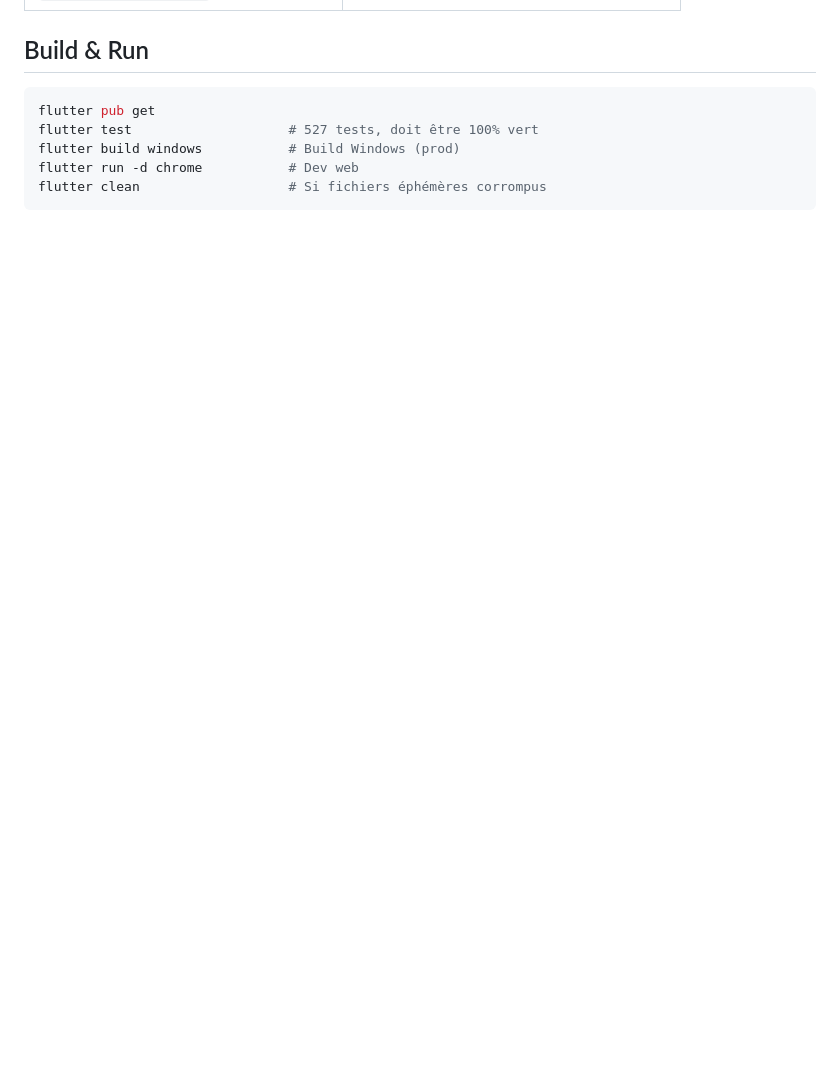
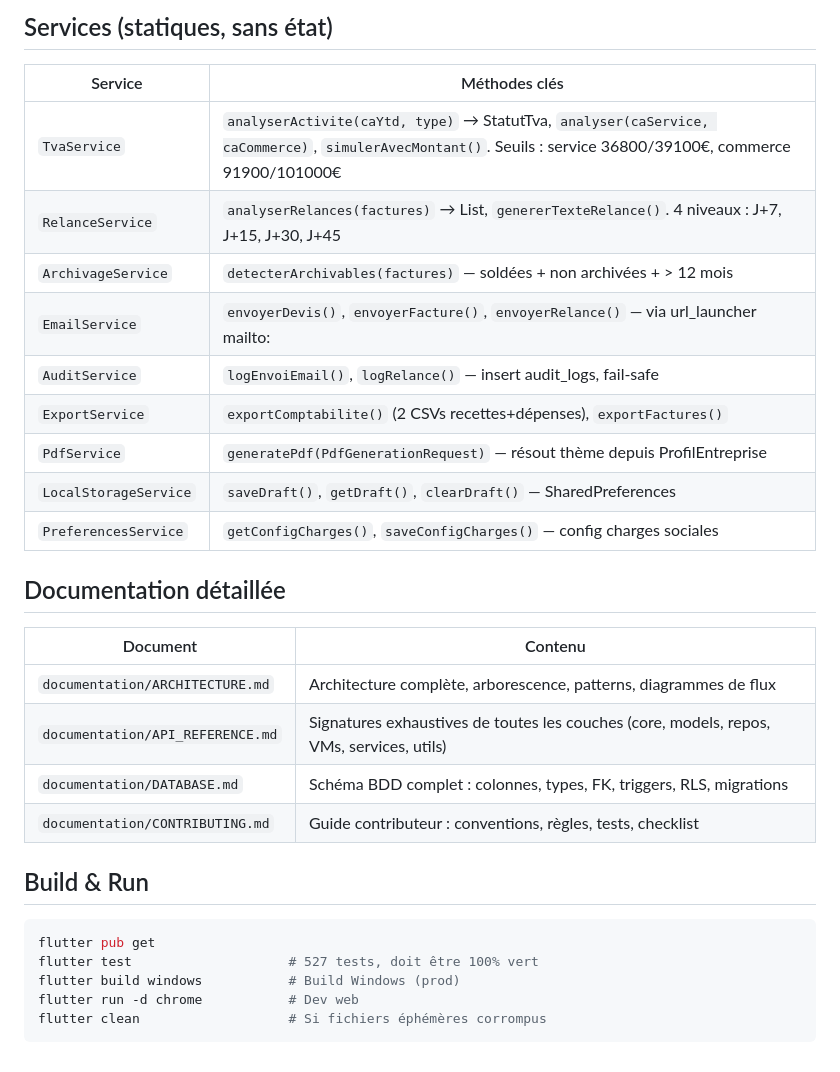
Before and after one commit to SyNerGiiK/erp_commercial, a Markdown page: .github/copilot-instructions.md, the part around one of its changes. GitHub-like rendering; blank space fills up the shorter version.

````diff
--- a/.github/copilot-instructions.md
+++ b/.github/copilot-instructions.md
@@ -110,3 +147,26 @@ setUp(() {
+## Services (statiques, sans état)
+
+| Service | Méthodes clés |
+|---|---|
+| `TvaService` | `analyserActivite(caYtd, type)` → StatutTva, `analyser(caService, caCommerce)`, `simulerAvecMontant()`. Seuils : service 36800/39100€, commerce 91900/101000€ |
+| `RelanceService` | `analyserRelances(factures)` → List<RelanceInfo>, `genererTexteRelance()`. 4 niveaux : J+7, J+15, J+30, J+45 |
+| `ArchivageService` | `detecterArchivables(factures)` — soldées + non archivées + > 12 mois |
+| `EmailService` | `envoyerDevis()`, `envoyerFacture()`, `envoyerRelance()` — via url_launcher mailto: |
+| `AuditService` | `logEnvoiEmail()`, `logRelance()` — insert audit_logs, fail-safe |
+| `ExportService` | `exportComptabilite()` (2 CSVs recettes+dépenses), `exportFactures()` |
+| `PdfService` | `generatePdf(PdfGenerationRequest)` — résout thème depuis ProfilEntreprise |
+| `LocalStorageService` | `saveDraft()`, `getDraft()`, `clearDraft()` — SharedPreferences |
+| `PreferencesService` | `getConfigCharges()`, `saveConfigCharges()` — config charges sociales |
+
+## Documentation détaillée
+
+| Document | Contenu |
+|---|---|
+| `documentation/ARCHITECTURE.md` | Architecture complète, arborescence, patterns, diagrammes de flux |
+| `documentation/API_REFERENCE.md` | Signatures exhaustives de toutes les couches (core, models, repos, VMs, services, utils) |
+| `documentation/DATABASE.md` | Schéma BDD complet : colonnes, types, FK, triggers, RLS, migrations |
+| `documentation/CONTRIBUTING.md` | Guide contributeur : conventions, règles, tests, checklist |
+
 ## Build & Run
 
 ```bash
````
Also changed, not shown: other parts of .github/copilot-instructions.md (+37 -0 lines).
